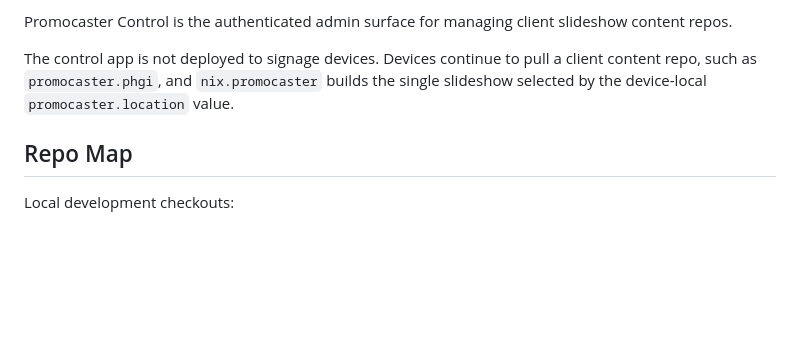
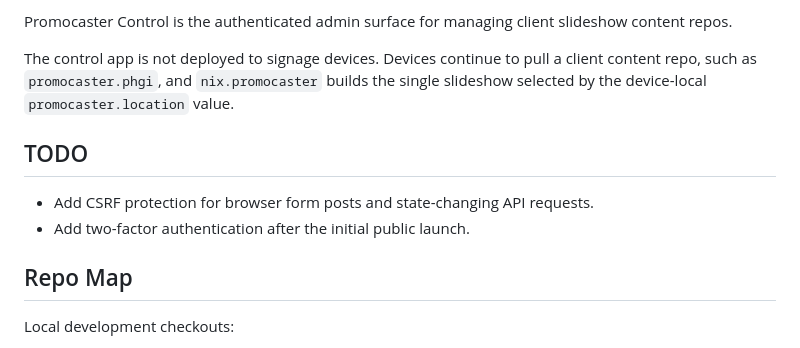
Before and after one commit to peternickol/promocaster-control, a Markdown page: README.md, the part around the change. GitHub-like rendering; blank space fills up the shorter version.

Commit message:
Added a top-level TODO section to

```diff
--- a/README.md
+++ b/README.md
@@ -11,6 +11,11 @@ slideshow content repos.
 The control app is not deployed to signage devices. Devices continue to pull a
 client content repo, such as `promocaster.phgi`, and `nix.promocaster` builds the
 single slideshow selected by the device-local `promocaster.location` value.
+
+## TODO
+
+- Add CSRF protection for browser form posts and state-changing API requests.
+- Add two-factor authentication after the initial public launch.
 
 ## Repo Map
 
```
